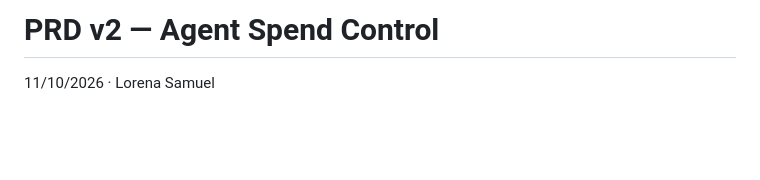
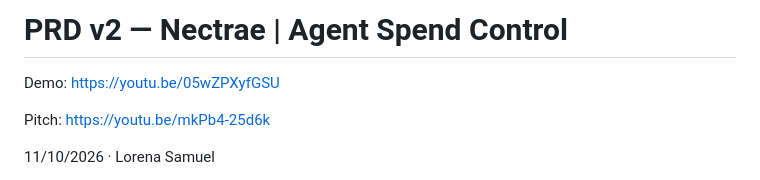
Before and after one commit to lorenasamuel-rgb/Nectrae, a Markdown page: docs/PRD-v2-Agent-Spend-Control.md, the part around the change. GitHub-like rendering; blank space fills up the shorter version.

Commit message:
Revise title and add demo/pitch links
Updated the title and added demo and pitch links.

```diff
--- a/docs/PRD-v2-Agent-Spend-Control.md
+++ b/docs/PRD-v2-Agent-Spend-Control.md
@@ -1,4 +1,8 @@
-# PRD v2 — Agent Spend Control
+# PRD v2 — Nectrae | Agent Spend Control
+
+Demo: https://youtu.be/05wZPXyfGSU
+
+Pitch: https://youtu.be/mkPb4-25d6k
 
 11/10/2026 · Lorena Samuel
 
```
